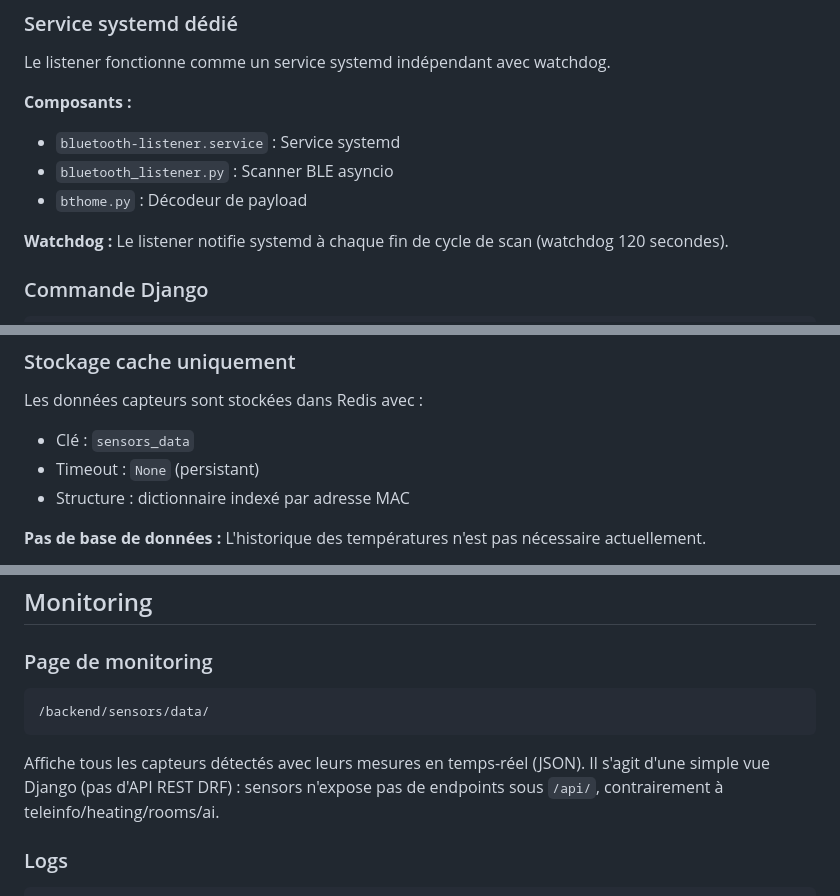
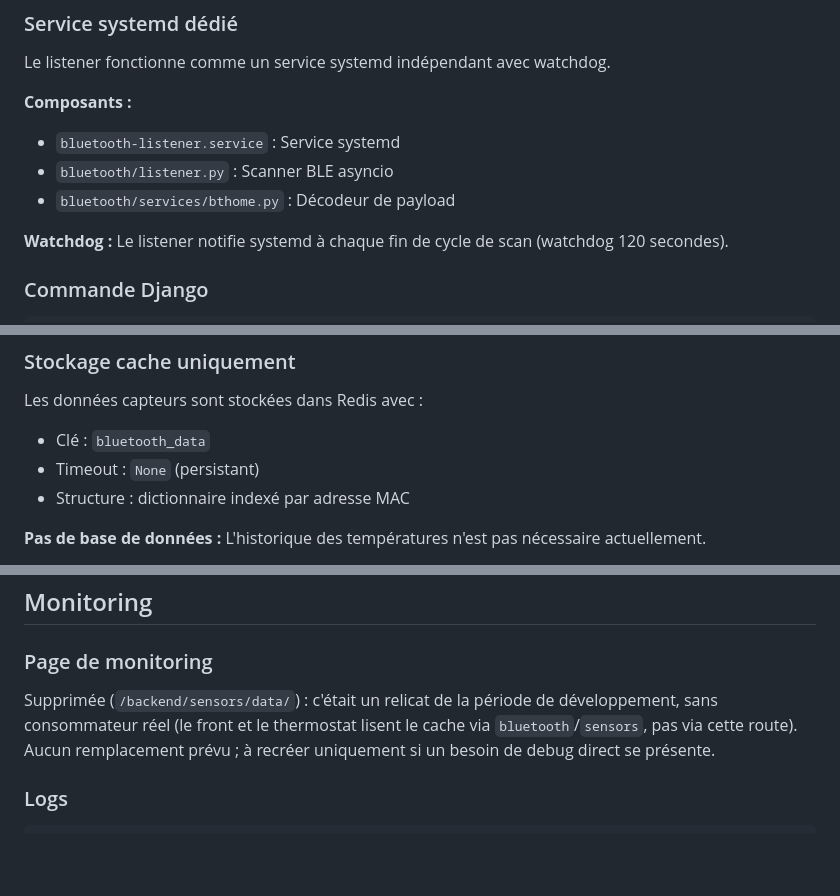
Before and after one commit to manuo1/housebrain, a Markdown page: docs/backend/bluetooth_sensors.md, 3 parts joined by grey strips. Rendered like a GitHub page; blank space fills up the shorter version.

Commit message:
docs(bluetooth): update after extracting BLE hardware layer from sensors

````diff
--- a/docs/backend/bluetooth_sensors.md
+++ b/docs/backend/bluetooth_sensors.md
@@ -53,8 +55,8 @@ Le listener fonctionne comme un service systemd indépendant avec watchdog.
 
 **Composants :**
 - `bluetooth-listener.service` : Service systemd
-- `bluetooth_listener.py` : Scanner BLE asyncio
-- `bthome.py` : Décodeur de payload
+- `bluetooth/listener.py` : Scanner BLE asyncio
+- `bluetooth/services/bthome.py` : Décodeur de payload
 
 **Watchdog :**
 Le listener notifie systemd à chaque fin de cycle de scan (watchdog 120 secondes).
@@ -110,7 +112,7 @@ Payload : [flags][0x02][0x13][0x09]
 ### Stockage cache uniquement
 
 Les données capteurs sont stockées dans Redis avec :
-- Clé : `sensors_data`
+- Clé : `bluetooth_data`
 - Timeout : `None` (persistant)
 - Structure : dictionnaire indexé par adresse MAC
 
@@ -199,11 +203,8 @@ Sélectionnez un capteur dans la liste déroulante et associez-le à une pièce.
 ## Monitoring
 
 ### Page de monitoring
-```
-/backend/sensors/data/
-```
 
-Affiche tous les capteurs détectés avec leurs mesures en temps-réel (JSON). Il s'agit d'une simple vue Django (pas d'API REST DRF) : sensors n'expose pas de endpoints sous `/api/`, contrairement à teleinfo/heating/rooms/ai.
+Supprimée (`/backend/sensors/data/`) : c'était un relicat de la période de développement, sans consommateur réel (le front et le thermostat lisent le cache via `bluetooth`/`sensors`, pas via cette route). Aucun remplacement prévu ; à recréer uniquement si un besoin de debug direct se présente.
 
 ### Logs
 ```bash
````
Also changed, not shown: other parts of docs/backend/bluetooth_sensors.md (+5 -1 lines).
